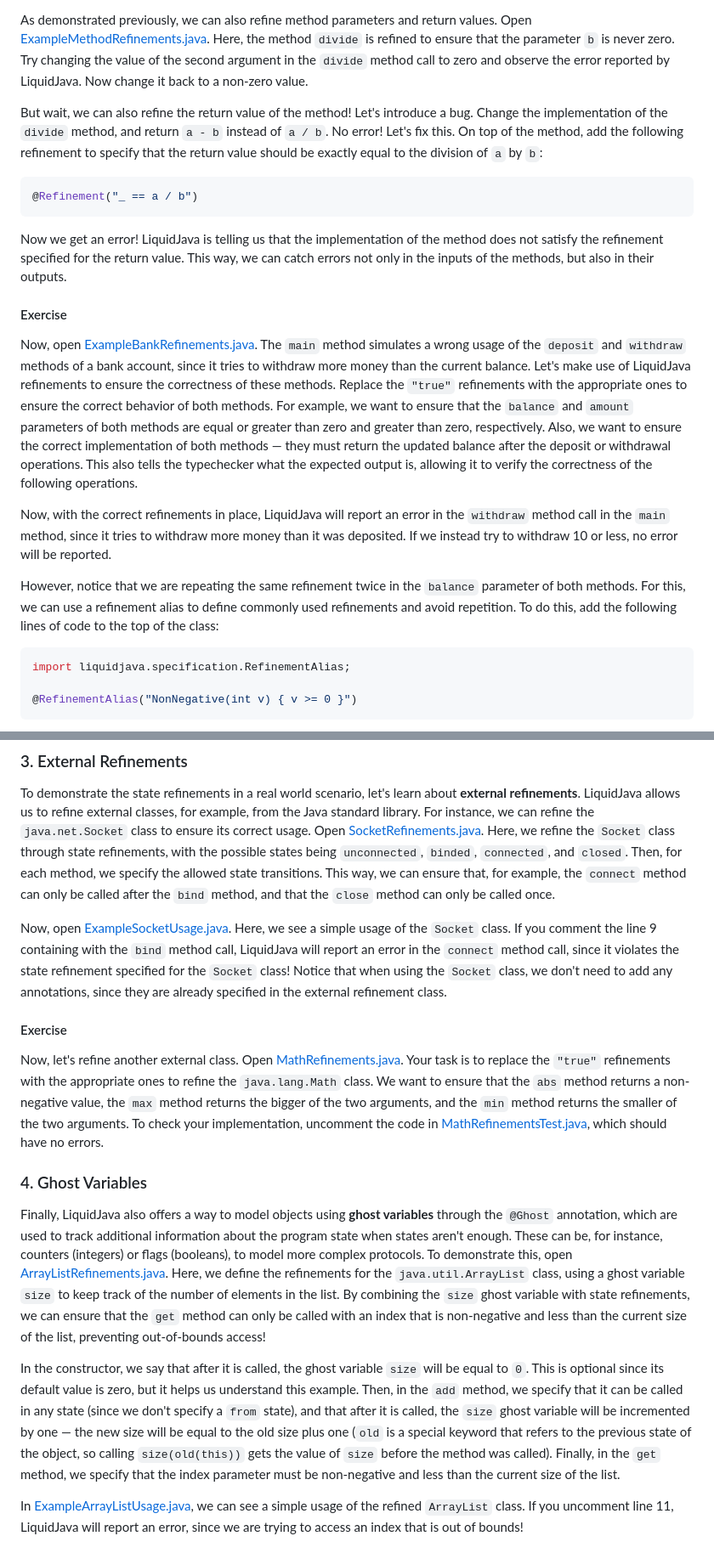
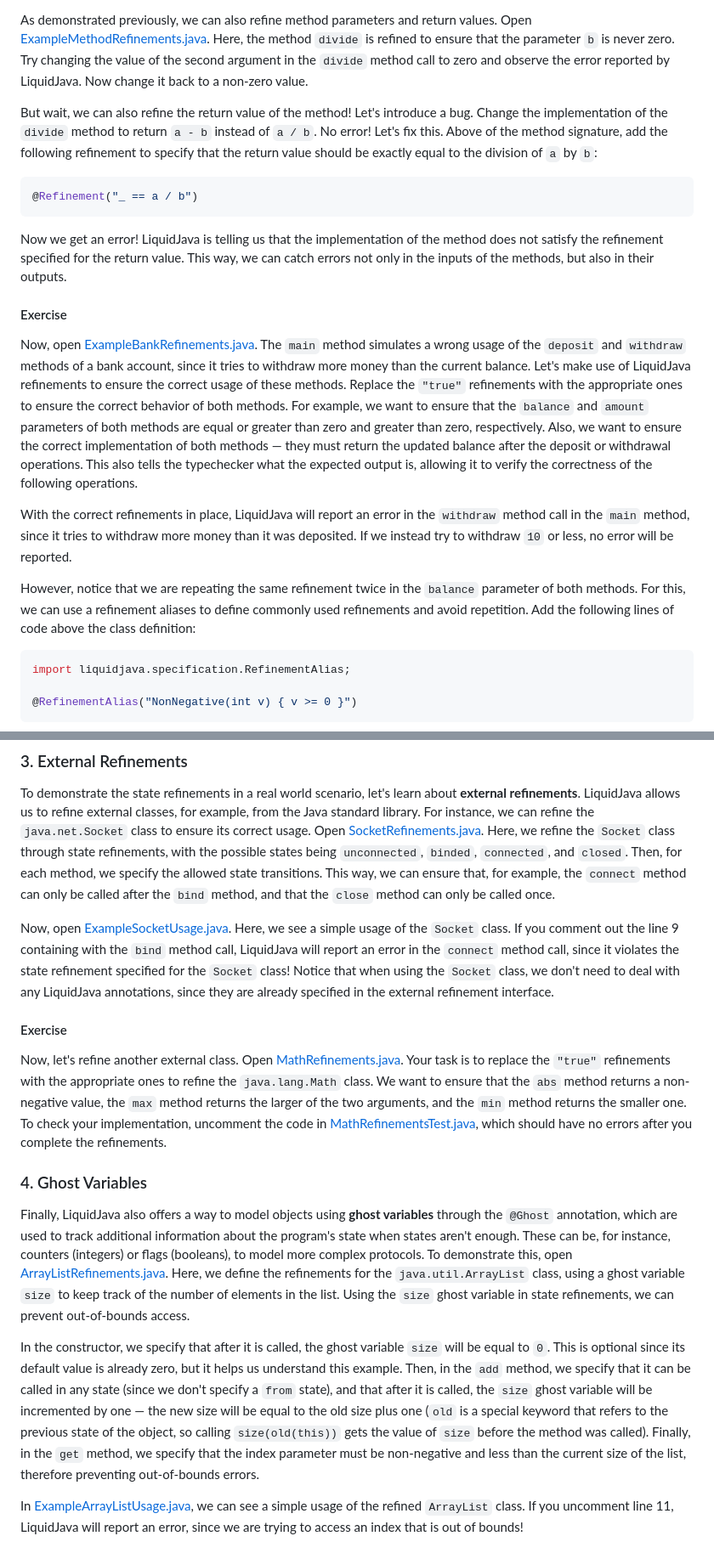
Before and after one commit to rcosta358/liquidjava-tutorial, a Markdown page: README.md, 2 parts joined by grey strips. Shown at 85% size. Drawn GitHub-style.

Commit message:
Improvements

````diff
--- a/README.md
+++ b/README.md
@@ -73,7 +73,7 @@ First of all, let's explore how basic refinements work in LiquidJava. Open [Exam
 
 As demonstrated previously, we can also refine method parameters and return values. Open [ExampleMethodRefinements.java](./src/main/java/com/tutorial/part1/ExampleMethodRefinements.java). Here, the method `divide` is refined to ensure that the parameter `b` is never zero. Try changing the value of the second argument in the `divide` method call to zero and observe the error reported by LiquidJava. Now change it back to a non-zero value.
 
-But wait, we can also refine the return value of the method! Let's introduce a bug. Change the implementation of the `divide` method, and return `a - b` instead of `a / b`. No error! Let's fix this. On top of the method, add the following refinement to specify that the return value should be exactly equal to the division of `a` by `b`:
+But wait, we can also refine the return value of the method! Let's introduce a bug. Change the implementation of the `divide` method to return `a - b` instead of `a / b`. No error! Let's fix this. Above of the method signature, add the following refinement to specify that the return value should be exactly equal to the division of `a` by `b`:
 
 ```java
 @Refinement("_ == a / b")
@@ -83,11 +83,11 @@ Now we get an error! LiquidJava is telling us that the implementation of the met
 
 #### Exercise
 
-Now, open [ExampleBankRefinements.java](./src/main/java/com/tutorial/part1/exercise/ExampleBankRefinements.java). The `main` method simulates a wrong usage of the `deposit` and `withdraw` methods of a bank account, since it tries to withdraw more money than the current balance. Let's make use of LiquidJava refinements to ensure the correctness of these methods. Replace the `"true"` refinements with the appropriate ones to ensure the correct behavior of both methods. For example, we want to ensure that the `balance` and `amount` parameters of both methods are equal or greater than zero and greater than zero, respectively. Also, we want to ensure the correct implementation of both methods — they must return the updated balance after the deposit or withdrawal operations. This also tells the typechecker what the expected output is, allowing it to verify the correctness of the following operations.
+Now, open [ExampleBankRefinements.java](./src/main/java/com/tutorial/part1/exercise/ExampleBankRefinements.java). The `main` method simulates a wrong usage of the `deposit` and `withdraw` methods of a bank account, since it tries to withdraw more money than the current balance. Let's make use of LiquidJava refinements to ensure the correct usage of these methods. Replace the `"true"` refinements with the appropriate ones to ensure the correct behavior of both methods. For example, we want to ensure that the `balance` and `amount` parameters of both methods are equal or greater than zero and greater than zero, respectively. Also, we want to ensure the correct implementation of both methods — they must return the updated balance after the deposit or withdrawal operations. This also tells the typechecker what the expected output is, allowing it to verify the correctness of the following operations.
 
-Now, with the correct refinements in place, LiquidJava will report an error in the `withdraw` method call in the `main` method, since it tries to withdraw more money than it was deposited. If we instead try to withdraw 10 or less, no error will be reported.
+With the correct refinements in place, LiquidJava will report an error in the `withdraw` method call in the `main` method, since it tries to withdraw more money than it was deposited. If we instead try to withdraw `10` or less, no error will be reported.
 
-However, notice that we are repeating the same refinement twice in the `balance` parameter of both methods. For this, we can use a refinement alias to define commonly used refinements and avoid repetition. To do this, add the following lines of code to the top of the class:
+However, notice that we are repeating the same refinement twice in the `balance` parameter of both methods. For this, we can use a refinement aliases to define commonly used refinements and avoid repetition. Add the following lines of code above the class definition:
 
 ```java
 import liquidjava.specification.RefinementAlias;
@@ -111,18 +111,18 @@ Open [File.java](./src/main/java/com/tutorial/part2/exercise/File.java). Your ta
 
 To demonstrate the state refinements in a real world scenario, let's learn about **external refinements**. LiquidJava allows us to refine external classes, for example, from the Java standard library. For instance, we can refine the `java.net.Socket` class to ensure its correct usage. Open [SocketRefinements.java](./src/main/java/com/tutorial/part3/SocketRefinements.java). Here, we refine the `Socket` class through state refinements, with the possible states being `unconnected`, `binded`, `connected`, and `closed`. Then, for each method, we specify the allowed state transitions. This way, we can ensure that, for example, the `connect` method can only be called after the `bind` method, and that the `close` method can only be called once.
 
-Now, open [ExampleSocketUsage.java](./src/main/java/com/tutorial/part3/ExampleSocketUsage.java). Here, we see a simple usage of the `Socket` class. If you comment the line 9 containing with the `bind` method call, LiquidJava will report an error in the `connect` method call, since it violates the state refinement specified for the `Socket` class! Notice that when using the `Socket` class, we don't need to add any annotations, since they are already specified in the external refinement class.
+Now, open [ExampleSocketUsage.java](./src/main/java/com/tutorial/part3/ExampleSocketUsage.java). Here, we see a simple usage of the `Socket` class. If you comment out the line 9 containing with the `bind` method call, LiquidJava will report an error in the `connect` method call, since it violates the state refinement specified for the `Socket` class! Notice that when using the `Socket` class, we don't need to deal with any LiquidJava annotations, since they are already specified in the external refinement interface.
 
 
 #### Exercise
 
-Now, let's refine another external class. Open [MathRefinements.java](./src/main/java/com/tutorial/part3/exercise/MathRefinements.java). Your task is to replace the `"true"` refinements with the appropriate ones to refine the `java.lang.Math` class. We want to ensure that the `abs` method returns a non-negative value, the `max` method returns the bigger of the two arguments, and the `min` method returns the smaller of the two arguments. To check your implementation, uncomment the code in [MathRefinementsTest.java](./src/main/java/com/tutorial/part3/exercise/MathRefinementsTest.java), which should have no errors.
+Now, let's refine another external class. Open [MathRefinements.java](./src/main/java/com/tutorial/part3/exercise/MathRefinements.java). Your task is to replace the `"true"` refinements with the appropriate ones to refine the `java.lang.Math` class. We want to ensure that the `abs` method returns a non-negative value, the `max` method returns the larger of the two arguments, and the `min` method returns the smaller one. To check your implementation, uncomment the code in [MathRefinementsTest.java](./src/main/java/com/tutorial/part3/exercise/MathRefinementsTest.java), which should have no errors after you complete the refinements.
 
 ### 4. Ghost Variables
 
-Finally, LiquidJava also offers a way to model objects using **ghost variables** through the `@Ghost` annotation, which are used to track additional information about the program state when states aren't enough. These can be, for instance, counters (integers) or flags (booleans), to model more complex protocols. To demonstrate this, open [ArrayListRefinements.java](./src/main/java/com/tutorial/part4/ArrayListRefinements.java). Here, we define the refinements for the `java.util.ArrayList` class, using a ghost variable `size` to keep track of the number of elements in the list. By combining the `size` ghost variable with state refinements, we can ensure that the `get` method can only be called with an index that is non-negative and less than the current size of the list, preventing out-of-bounds access!
+Finally, LiquidJava also offers a way to model objects using **ghost variables** through the `@Ghost` annotation, which are used to track additional information about the program's state when states aren't enough. These can be, for instance, counters (integers) or flags (booleans), to model more complex protocols. To demonstrate this, open [ArrayListRefinements.java](./src/main/java/com/tutorial/part4/ArrayListRefinements.java). Here, we define the refinements for the `java.util.ArrayList` class, using a ghost variable `size` to keep track of the number of elements in the list. Using the `size` ghost variable in state refinements, we can prevent out-of-bounds access.
 
-In the constructor, we say that after it is called, the ghost variable `size` will be equal to `0`. This is optional since its default value is zero, but it helps us understand this example. Then, in the `add` method, we specify that it can be called in any state (since we don't specify a `from` state), and that after it is called, the `size` ghost variable will be incremented by one — the new size will be equal to the old size plus one (`old` is a special keyword that refers to the previous state of the object, so calling `size(old(this))` gets the value of `size` before the method was called). Finally, in the `get` method, we specify that the index parameter must be non-negative and less than the current size of the list.
+In the constructor, we specify that after it is called, the ghost variable `size` will be equal to `0`. This is optional since its default value is already zero, but it helps us understand this example. Then, in the `add` method, we specify that it can be called in any state (since we don't specify a `from` state), and that after it is called, the `size` ghost variable will be incremented by one — the new size will be equal to the old size plus one (`old` is a special keyword that refers to the previous state of the object, so calling `size(old(this))` gets the value of `size` before the method was called). Finally, in the `get` method, we specify that the index parameter must be non-negative and less than the current size of the list, therefore preventing out-of-bounds errors.
 
 In [ExampleArrayListUsage.java](./src/main/java/com/tutorial/part4/ExampleArrayListUsage.java), we can see a simple usage of the refined `ArrayList` class. If you uncomment line 11, LiquidJava will report an error, since we are trying to access an index that is out of bounds!
 
````
Also changed, not shown: other parts of README.md (+1 -1 lines).
